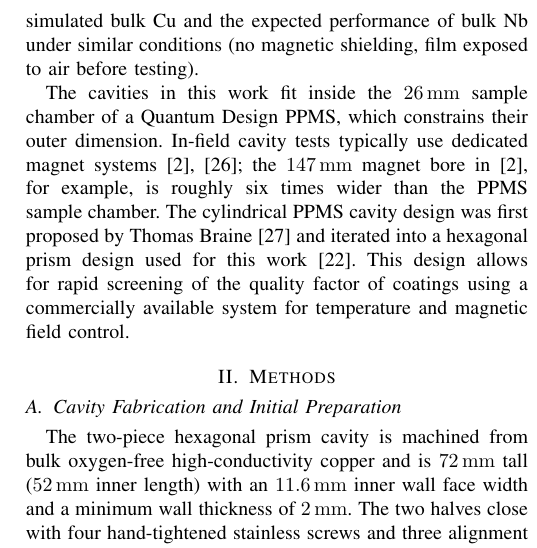
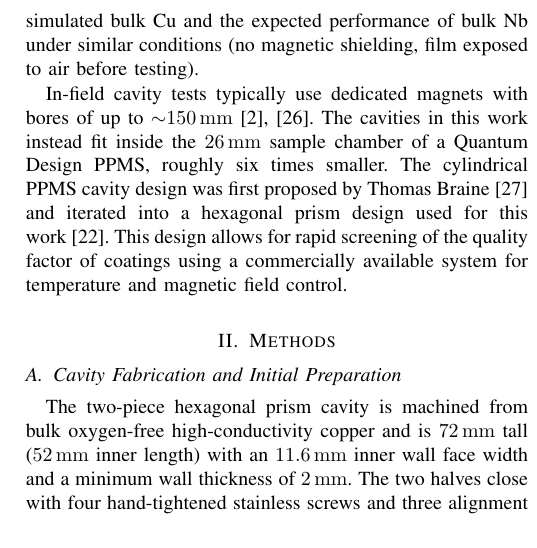
Before and after one commit to dreynater-sketch/ASC_2026, a LaTeX paper (main1.tex): part of one column of page 2 of 4, cut so that both start at the same text. Compiled offline with pdfLaTeX; a missing font is replaced by an installed copy or a similar font; a LaTeX package or settings file that is missing is left out.

Commit message:
Intro: typical in-field test magnets up to ~150 mm bore; PPMS 26 mm chamber ~6x smaller
Co-Authored-By: Claude Opus 5.5 <noreply@anthropic.com>

```diff
--- a/main1.tex
+++ b/main1.tex
@@ -47,7 +47,7 @@ Few methods exist to evaluate structure--processing--performance relationships f
 
 Nb and NbTi have upper critical fields at or below the fields used in present axion searches, ruling them out of a high-field haloscope on physics grounds alone~\cite{gurevichUseNotUse2011}. Nb$_3$Sn, with $T_c \approx \SI{18.3}{\kelvin}$ and $H_{c2}\approx\SI{30}{\tesla}$, is a leading high-field candidate. The standard route, vapor diffusion of Sn into bulk Nb, gives the highest quality factors reported to date~\cite{posenNb3SnSuperconductingRadiofrequency2017}, but is not compatible with a copper substrate; routes under active development on copper instead include Sn-bronze diffusion~\cite{withanageRapidNbSn2021, juliaoNb3SnThesis2026, luCuBronzeQPR2026}, stoichiometric-target magnetron sputtering~\cite{fonnesuRecipeOptimizationSRF2025}, and Nb/Sn co-sputtering~\cite{sayeedFabricationSuperconductingNb3Sn2023}. Nb$_3$Sn films were made on this cavity geometry but are left for future work. Since the Nb$_3$Sn films had inadequate quality factors ($< 10^5$) at zero magnetic field, simpler Nb films were measured here to learn more about the cavity design without being limited by the film quality. The bare Cu cavity and the Nb film were measured on the same Cu cavity geometry and compared with simulated bulk Cu and the expected performance of bulk Nb under similar conditions (no magnetic shielding, film exposed to air before testing).
 
-The cavities in this work fit inside the \SI{26}{\milli\meter} sample chamber of a Quantum Design PPMS, which constrains their outer dimension. In-field cavity tests typically use dedicated magnet systems~\cite{posen2023HighQ, alesini2019QUAX}; the \SI{147}{\milli\meter} magnet bore in~\cite{posen2023HighQ}, for example, is roughly six times wider than the PPMS sample chamber. The cylindrical PPMS cavity design was first proposed by Thomas Braine~\cite{Braine:2024thesis} and iterated into a hexagonal prism design used for this work~\cite{juliaoNb3SnThesis2026}. This design allows for rapid screening of the quality factor of coatings using a commercially available system for temperature and magnetic field control.
+In-field cavity tests typically use dedicated magnets with bores of up to $\sim$\SI{150}{\milli\meter}~\cite{posen2023HighQ, alesini2019QUAX}. The cavities in this work instead fit inside the \SI{26}{\milli\meter} sample chamber of a Quantum Design PPMS, roughly six times smaller. The cylindrical PPMS cavity design was first proposed by Thomas Braine~\cite{Braine:2024thesis} and iterated into a hexagonal prism design used for this work~\cite{juliaoNb3SnThesis2026}. This design allows for rapid screening of the quality factor of coatings using a commercially available system for temperature and magnetic field control.
 
 
 \section{Methods}
```
